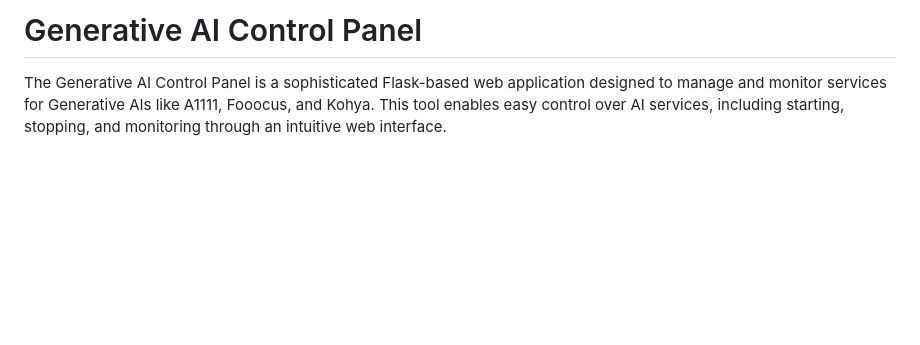
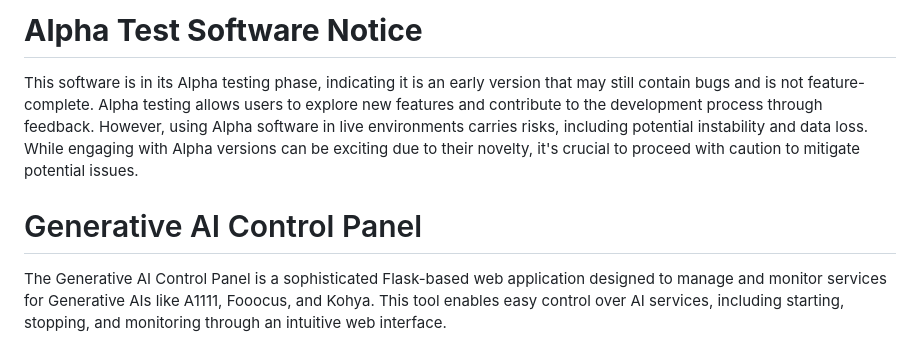
Before and after one commit to AsaTyr2018/aisvrmgr, a Markdown page: README.md, the part around the change. GitHub-like rendering; blank space fills up the shorter version.

```diff
--- a/README.md
+++ b/README.md
@@ -1,4 +1,9 @@
-# Generative AI Control Panel
+# **Alpha Test Software Notice**
+
+This software is in its Alpha testing phase, indicating it is an early version that may still contain bugs and is not feature-complete. Alpha testing allows users to explore new features and contribute to the development process through feedback. However, using Alpha software in live environments carries risks, including potential instability and data loss. While engaging with Alpha versions can be exciting due to their novelty, it's crucial to proceed with caution to mitigate potential issues.
+
+
+ # Generative AI Control Panel
 
 The Generative AI Control Panel is a sophisticated Flask-based web application designed to manage and monitor services for Generative AIs like A1111, Fooocus, and Kohya. This tool enables easy control over AI services, including starting, stopping, and monitoring through an intuitive web interface.
 
```
